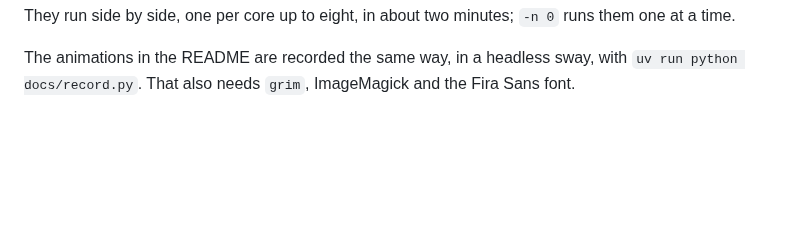
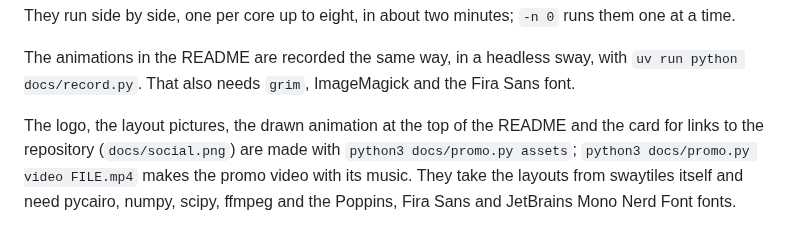
Before and after one commit to sertacartun/swaytiles, a Markdown page: docs/details.md, the part around the change. GitHub-like rendering; blank space fills up the shorter version.

```diff
--- a/docs/details.md
+++ b/docs/details.md
@@ -140,3 +140,10 @@ They run side by side, one per core up to eight, in about two minutes;
 The animations in the README are recorded the same way, in a headless
 sway, with `uv run python docs/record.py`. That also needs `grim`,
 ImageMagick and the Fira Sans font.
+
+The logo, the layout pictures, the drawn animation at the top of the
+README and the card for links to the repository (`docs/social.png`) are
+made with `python3 docs/promo.py assets`; `python3 docs/promo.py video
+FILE.mp4` makes the promo video with its music. They take the layouts
+from swaytiles itself and need pycairo, numpy, scipy, ffmpeg and the
+Poppins, Fira Sans and JetBrains Mono Nerd Font fonts.
```
Also changed, not shown: README.md (+25 -4 lines), docs/social.png (added), 5 other files.
